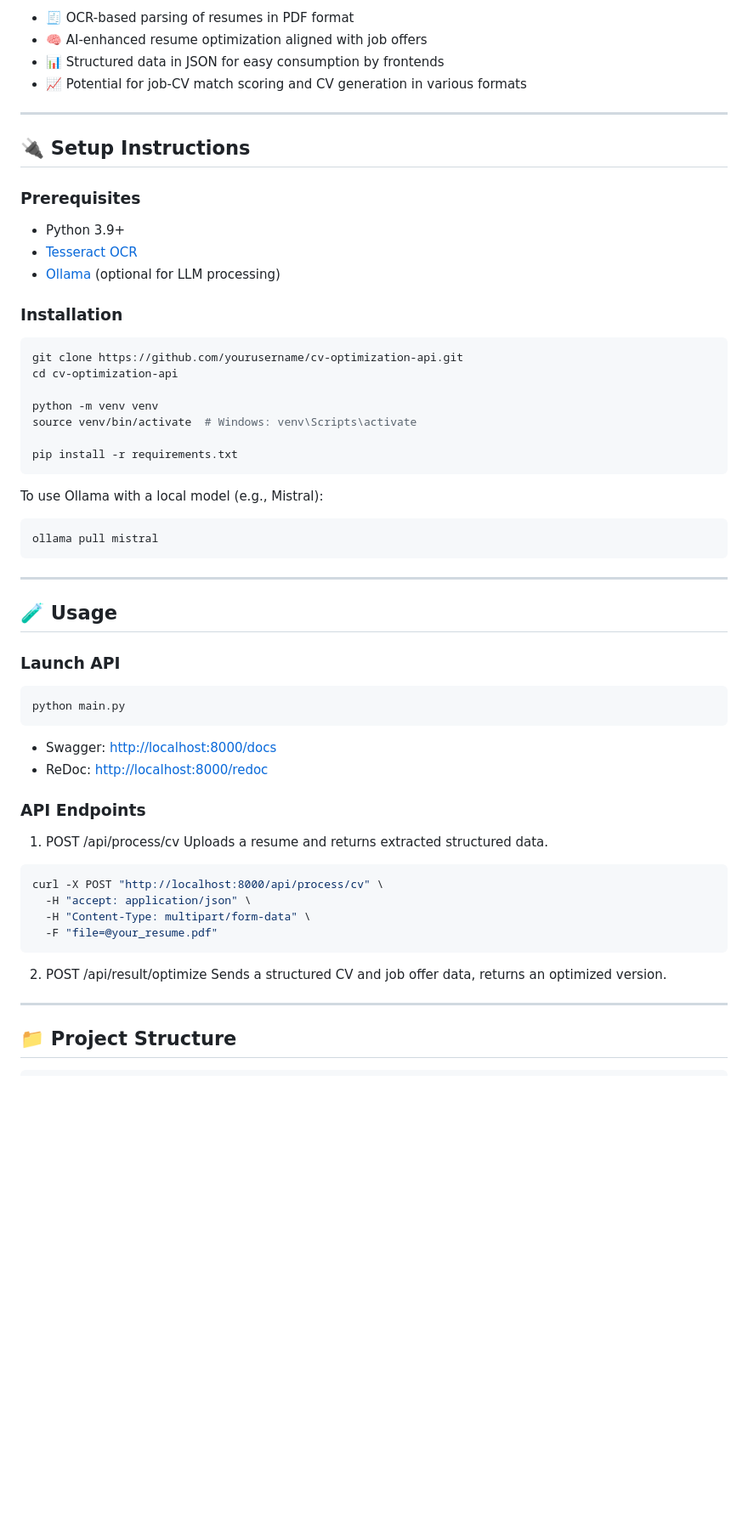
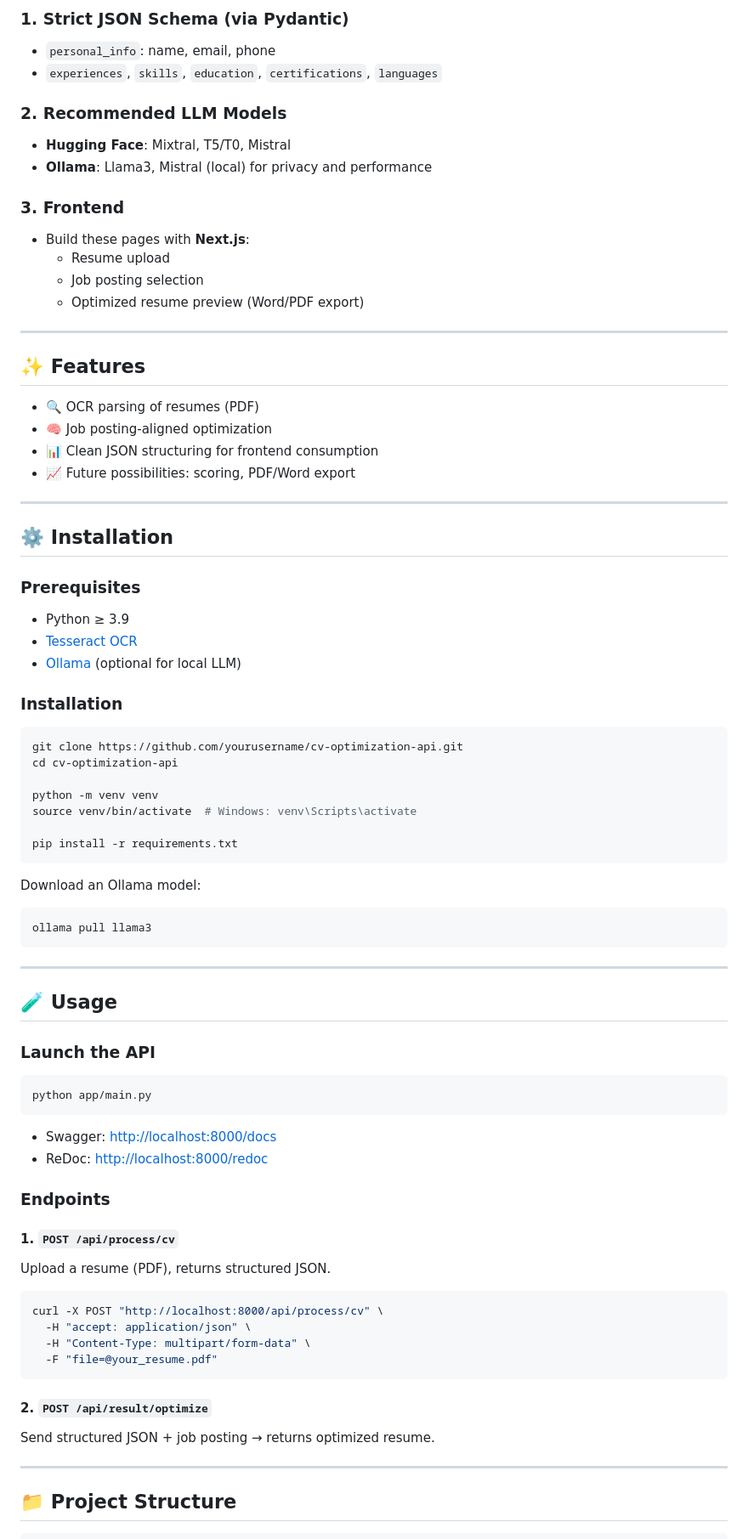
Before and after one commit to Chaimaaorg/SmartCV---AI-Powered-Resume-Enhancer, a Markdown page: README.md, the part around the change printed below. Shown: that part at 85% size. Drawn GitHub-style; blank space fills up the shorter version.

````diff
--- a/README.md
+++ b/README.md
@@ -61,18 +41,39 @@ This API enables the extraction, structuring, and AI-enhanced optimization of CV
 
-* 🧾 OCR-based parsing of resumes in PDF format
-* 🧠 AI-enhanced resume optimization aligned with job offers
-* 📊 Structured data in JSON for easy consumption by frontends
-* 📈 Potential for job-CV match scoring and CV generation in various formats
+### 1. Strict JSON Schema (via Pydantic)
+
+* `personal_info`: name, email, phone
+* `experiences`, `skills`, `education`, `certifications`, `languages`
+
+### 2. Recommended LLM Models
+
+* **Hugging Face**: Mixtral, T5/T0, Mistral
+* **Ollama**: Llama3, Mistral (local) for privacy and performance
+
+### 3. Frontend
+
+* Build these pages with **Next.js**:
+  * Resume upload
+  * Job posting selection
+  * Optimized resume preview (Word/PDF export)
 
 ---
 
-## 🔌 Setup Instructions
+## ✨ Features
+
+* 🔍 OCR parsing of resumes (PDF)
+* 🧠 Job posting-aligned optimization
+* 📊 Clean JSON structuring for frontend consumption
+* 📈 Future possibilities: scoring, PDF/Word export
+
+---
+
+## ⚙️ Installation
 
 ### Prerequisites
 
-* Python 3.9+
+* Python ≥ 3.9
 * [Tesseract OCR](https://github.com/tesseract-ocr/tesseract)
-* [Ollama](https://ollama.ai/) (optional for LLM processing)
+* [Ollama](https://ollama.ai/) (optional for local LLM)
 
 ### Installation
 
@@ -86,29 +87,30 @@ source venv/bin/activate  # Windows: venv\Scripts\activate
 pip install -r requirements.txt
 ```
 
-To use Ollama with a local model (e.g., Mistral):
+Download an Ollama model:
 
 ```bash
-ollama pull mistral
+ollama pull llama3
 ```
 
 ---
 
 ## 🧪 Usage
 
-### Launch API
+### Launch the API
 
 ```bash
-python main.py
+python app/main.py
 ```
 
 * Swagger: [http://localhost:8000/docs](http://localhost:8000/docs)
 * ReDoc: [http://localhost:8000/redoc](http://localhost:8000/redoc)
 
-### API Endpoints
+### Endpoints
 
-1. POST /api/process/cv
-   Uploads a resume and returns extracted structured data.
+#### 1. `POST /api/process/cv`
+
+Upload a resume (PDF), returns structured JSON.
 
 ```bash
 curl -X POST "http://localhost:8000/api/process/cv" \
@@ -117,8 +119,9 @@ curl -X POST "http://localhost:8000/api/process/cv" \
   -F "file=@your_resume.pdf"
 ```
 
-2. POST /api/result/optimize
-   Sends a structured CV and job offer data, returns an optimized version.
+#### 2. `POST /api/result/optimize`
+
+Send structured JSON + job posting → returns optimized resume.
 
 ---
 
````
Also changed, not shown: other parts of README.md (+40 -56 lines), assets/extraction.png (added), assets/welcome_page.png (added), 7 other files.
